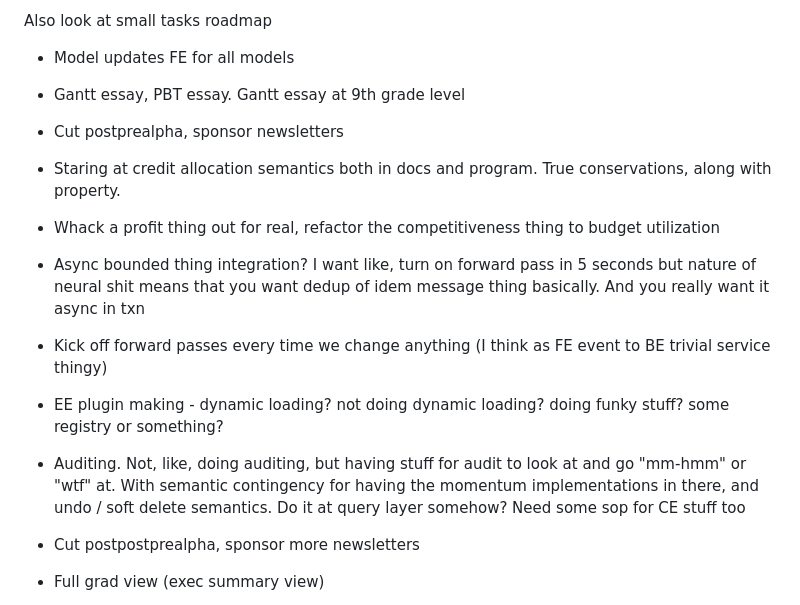
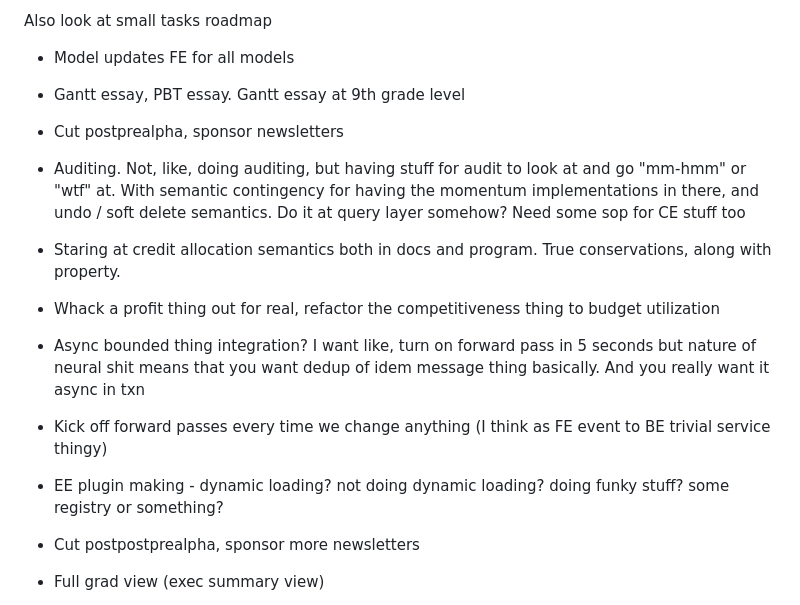
Before and after one commit to howonlee/mertonon, a Markdown page: docs/roadmap.md, the part around the change. Rendered like a GitHub page.

Commit message:
reprioritize...

```diff
--- a/docs/roadmap.md
+++ b/docs/roadmap.md
@@ -8,12 +8,12 @@ Also look at small tasks roadmap
 - Gantt essay, PBT essay. Gantt essay at 9th grade level
 - Cut postprealpha, sponsor newsletters
 
+- Auditing. Not, like, doing auditing, but having stuff for audit to look at and go "mm-hmm" or "wtf" at. With semantic contingency for having the momentum implementations in there, and undo / soft delete semantics. Do it at query layer somehow? Need some sop for CE stuff too
 - Staring at credit allocation semantics both in docs and program. True conservations, along with property.
 - Whack a profit thing out for real, refactor the competitiveness thing to budget utilization
 - Async bounded thing integration? I want like, turn on forward pass in 5 seconds but nature of neural shit means that you want dedup of idem message thing basically. And you really want it async in txn
 - Kick off forward passes every time we change anything (I think as FE event to BE trivial service thingy)
 - EE plugin making - dynamic loading? not doing dynamic loading? doing funky stuff? some registry or something?
-- Auditing. Not, like, doing auditing, but having stuff for audit to look at and go "mm-hmm" or "wtf" at. With semantic contingency for having the momentum implementations in there, and undo / soft delete semantics. Do it at query layer somehow? Need some sop for CE stuff too
 - Cut postpostprealpha, sponsor more newsletters
 
 - Full grad view (exec summary view)
```
